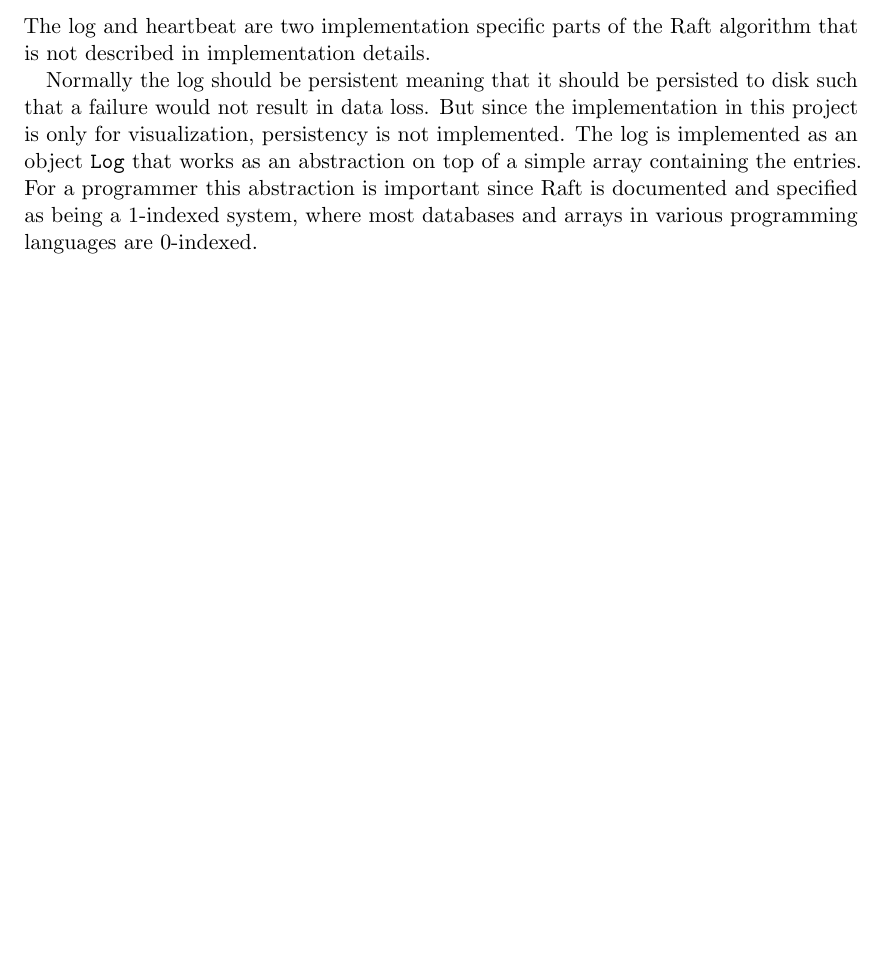
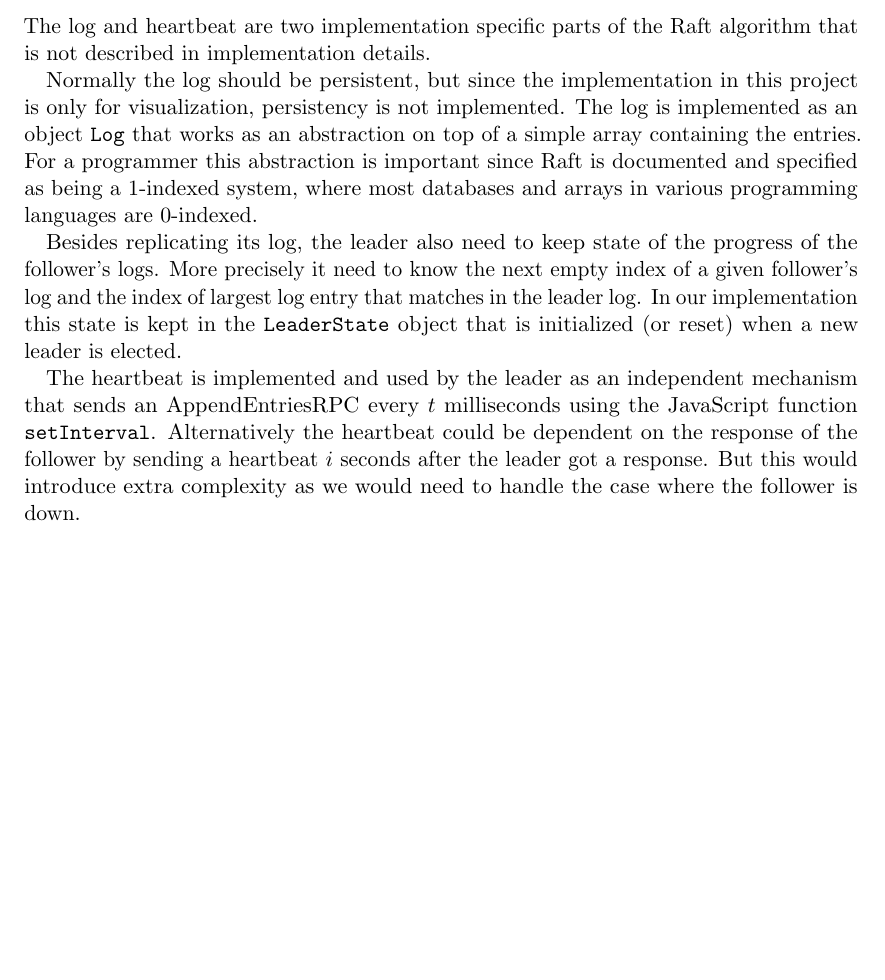
Before and after one commit to anderslime/ft-raft-report, a LaTeX document (report.tex, which reads 06-log_replication.tex): part of page 17 of 25, cut so that both start at the same text, the shorter picture padded with empty space. Compiled offline with pdfLaTeX.

Commit message:
More log replication implementation

```diff
--- a/06-log_replication.tex
+++ b/06-log_replication.tex
@@ -61,14 +61,11 @@ All situations of inconsistencies are handled by forcing the followers to duplic
 
 The log and heartbeat are two implementation specific parts of the Raft algorithm that is not described in implementation details.
 
-Normally the log should be persistent meaning that it should be persisted to disk such that a failure would not result in data loss. But since the implementation in this project is only for visualization, persistency is not implemented. The log is implemented as an object \verb$Log$ that works as an abstraction on top of a simple array containing the entries. For a programmer this abstraction is important since Raft is documented and specified as being a 1-indexed system, where most databases and arrays in various programming languages are 0-indexed.
+Normally the log should be persistent, but since the implementation in this project is only for visualization, persistency is not implemented. The log is implemented as an object \verb$Log$ that works as an abstraction on top of a simple array containing the entries. For a programmer this abstraction is important since Raft is documented and specified as being a 1-indexed system, where most databases and arrays in various programming languages are 0-indexed.
 
+Besides replicating its log, the leader also need to keep state of the progress of the follower's logs. More precisely it need to know the next empty index of a given follower's log and the index of largest log entry that matches in the leader log. In our implementation this state is kept in the \verb$LeaderState$ object that is initialized (or reset) when a new leader is elected.
 
-
-% Components
-%   - The Log (store in array, abstracts the 1-indexing in Raft)
-%   - LeaderState (the state the leader keeps about the followers)
-%   - The Heartbeat ()
+The heartbeat is implemented and used by the leader as an independent mechanism that sends an AppendEntriesRPC every $t$ milliseconds using the JavaScript function \verb$setInterval$. Alternatively the heartbeat could be dependent on the response of the follower by sending a heartbeat $i$ seconds after the leader got a response. But this would introduce extra complexity as we would need to handle the case where the follower is down.
 
 % subsection implementation (end)
 
```
